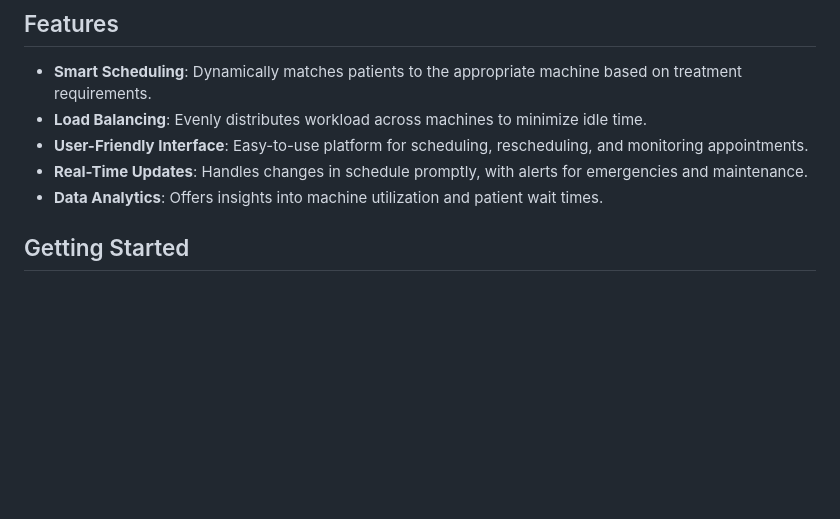
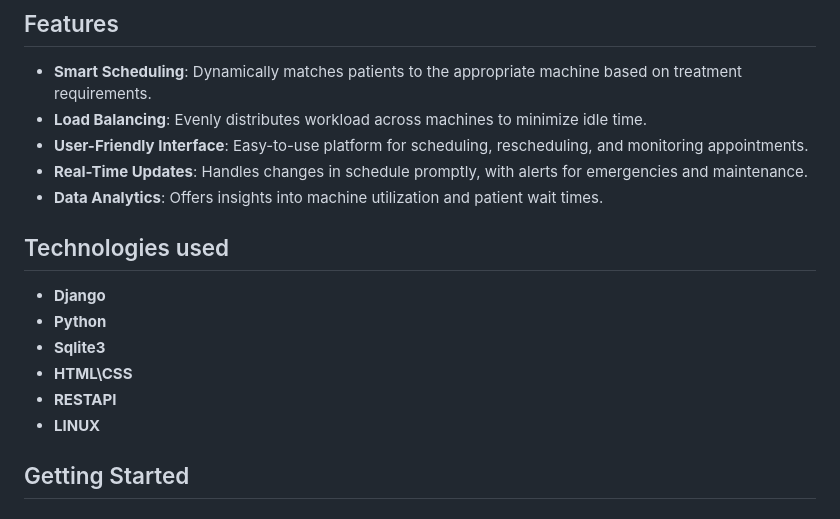
Before and after one commit to teilwall/Varian, a Markdown page: README.md, the part around the change. Rendered like a GitHub page; blank space fills up the shorter version.

```diff
--- a/README.md
+++ b/README.md
@@ -13,6 +13,14 @@ This application is designed to optimize the scheduling of radiotherapy treatmen
 - **User-Friendly Interface**: Easy-to-use platform for scheduling, rescheduling, and monitoring appointments.
 - **Real-Time Updates**: Handles changes in schedule promptly, with alerts for emergencies and maintenance.
 - **Data Analytics**: Offers insights into machine utilization and patient wait times.
+
+## Technologies used
+- **Django**
+- **Python**
+- **Sqlite3**
+- **HTML\CSS**
+- **RESTAPI**
+- **LINUX**
 
 ## Getting Started
 
```
